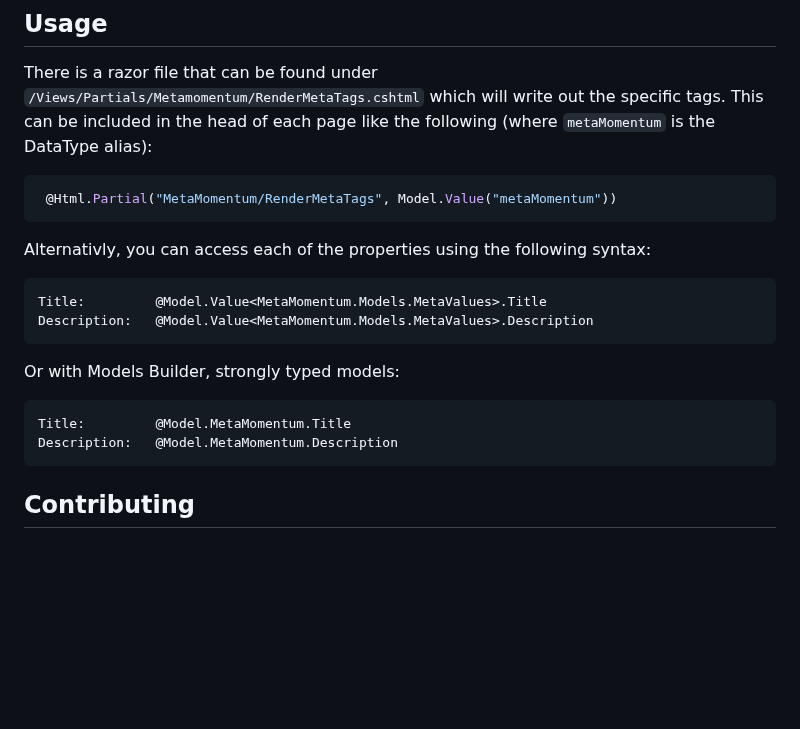
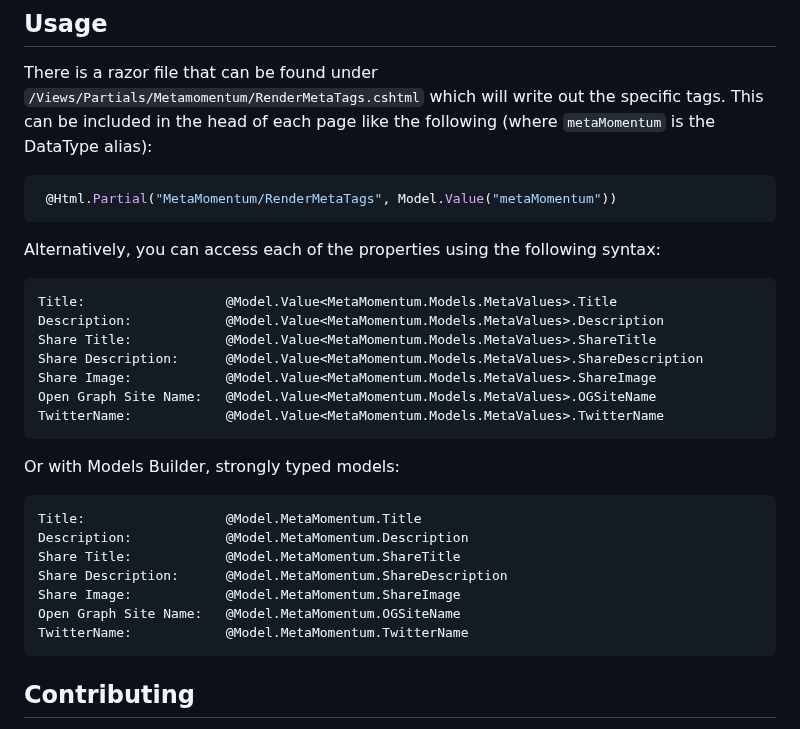
Before and after one commit to DigitalMomentum/MetaMomentum, a Markdown page: readme.md, the part around one of its changes. Rendered like a GitHub page; blank space fills up the shorter version.

````diff
--- a/readme.md
+++ b/readme.md
@@ -40,18 +59,28 @@ This can be included in the head of each page like the following (where `metaMom
  @Html.Partial("MetaMomentum/RenderMetaTags", Model.Value("metaMomentum"))
 ```
 
-Alternativly, you can access each of the properties using the following syntax:
+Alternatively, you can access each of the properties using the following syntax:
 
 ```c#
-Title:         @Model.Value<MetaMomentum.Models.MetaValues>.Title
-Description:   @Model.Value<MetaMomentum.Models.MetaValues>.Description
+Title:					@Model.Value<MetaMomentum.Models.MetaValues>.Title
+Description:			@Model.Value<MetaMomentum.Models.MetaValues>.Description
+Share Title:			@Model.Value<MetaMomentum.Models.MetaValues>.ShareTitle
+Share Description:		@Model.Value<MetaMomentum.Models.MetaValues>.ShareDescription
+Share Image:			@Model.Value<MetaMomentum.Models.MetaValues>.ShareImage
+Open Graph Site Name:	@Model.Value<MetaMomentum.Models.MetaValues>.OGSiteName
+TwitterName:			@Model.Value<MetaMomentum.Models.MetaValues>.TwitterName
 ```
 
 Or with Models Builder, strongly typed models:
 
 ```c#
-Title:         @Model.MetaMomentum.Title
-Description:   @Model.MetaMomentum.Description
+Title:					@Model.MetaMomentum.Title
+Description:			@Model.MetaMomentum.Description
+Share Title:			@Model.MetaMomentum.ShareTitle
+Share Description:		@Model.MetaMomentum.ShareDescription
+Share Image:			@Model.MetaMomentum.ShareImage
+Open Graph Site Name:	@Model.MetaMomentum.OGSiteName
+TwitterName:			@Model.MetaMomentum.TwitterName
 ```
 
 
````
Also changed, not shown: other parts of readme.md (+19 -0 lines), GithubFiles/Images/Preview_Screenshot.png (added), MetaMomentum.Umbraco/Media/31np1fx1/newtons-cradle-1.jpg (added), MetaMomentum.Umbraco/Media/yl4hgxva/1-f43bd19dd9-et7540_1.jpg (added), 5 other files.
